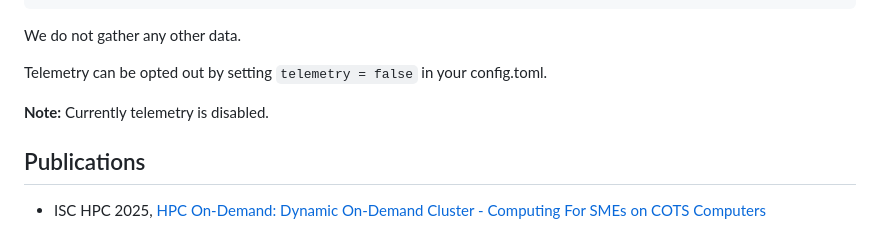
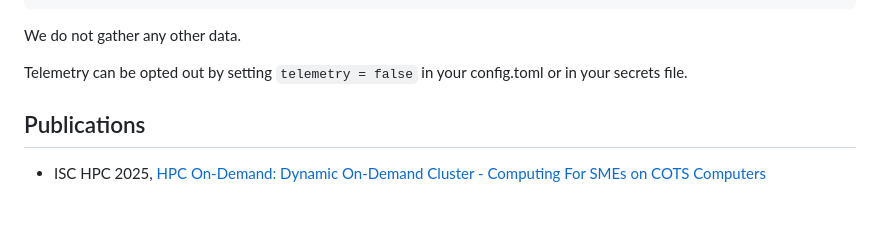
Before and after one commit to Soc-Poc-Team/sdc-hpc, a Markdown page: README.md, the part around the change. Drawn GitHub-style; blank space fills up the shorter version.

Commit message:
docs: remove telemetry note closes #191

```diff
--- a/README.md
+++ b/README.md
@@ -191,9 +191,8 @@ backend:
 
 We do not gather any other data.
 
-Telemetry can be opted out by setting `telemetry = false` in your config.toml.
-
-**Note:** Currently telemetry is disabled.
+Telemetry can be opted out by setting `telemetry = false` in your config.toml or
+in your secrets file.
 
 ## Publications
 
```
